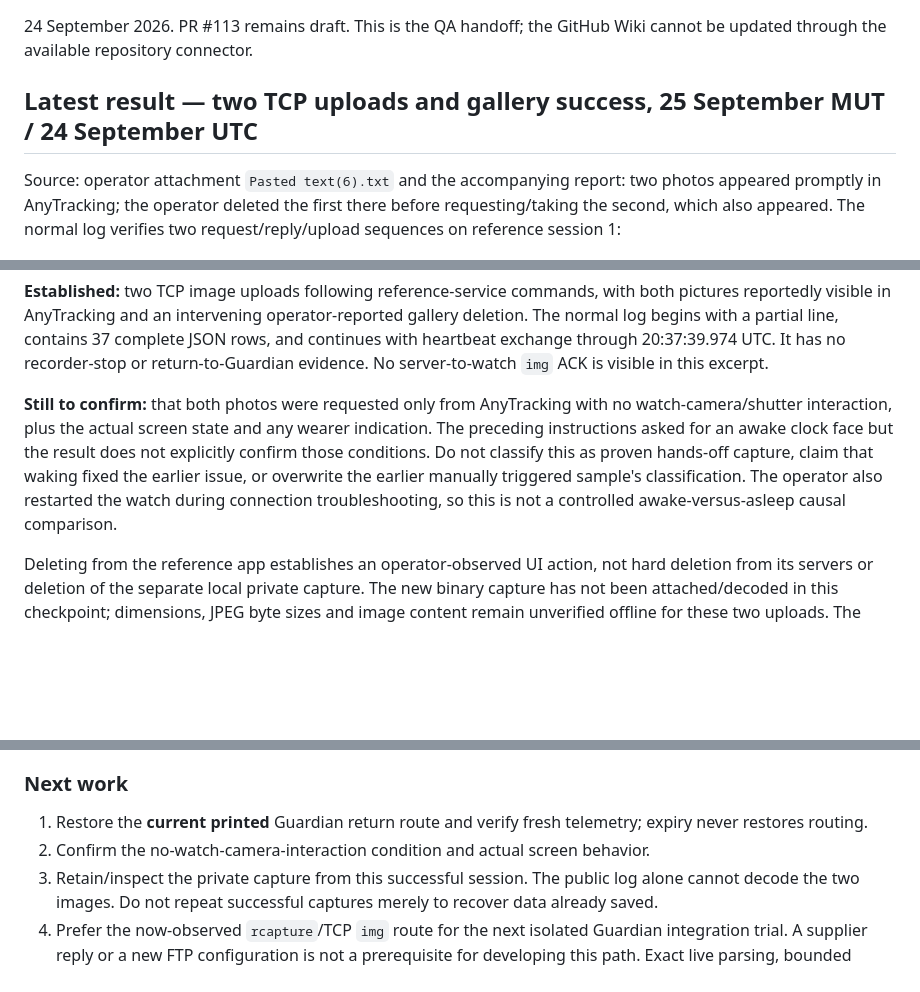
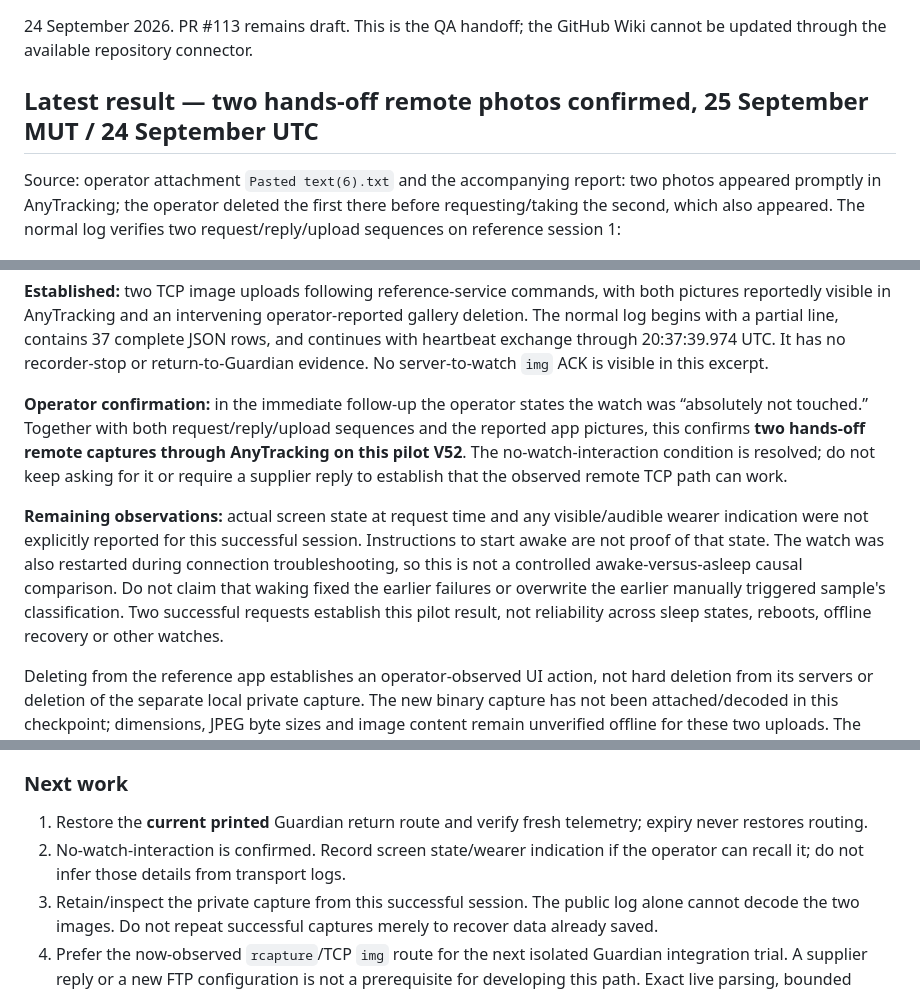
Before and after one commit to vikrav14/guardian, a Markdown page: docs/testing/photo-reference-capture.md, 3 parts joined by grey strips. Drawn GitHub-style; blank space fills up the shorter version.

Commit message:
docs(photo): confirm both reference captures were hands-off

```diff
--- a/docs/testing/photo-reference-capture.md
+++ b/docs/testing/photo-reference-capture.md
@@ -3,7 +3,7 @@
 24 September 2026. PR #113 remains draft. This is the QA handoff; the GitHub
 Wiki cannot be updated through the available repository connector.
 
-## Latest result — two TCP uploads and gallery success, 25 September MUT / 24 September UTC
+## Latest result — two hands-off remote photos confirmed, 25 September MUT / 24 September UTC
 
 Source: operator attachment `Pasted text(6).txt` and the accompanying report:
 two photos appeared promptly in AnyTracking; the operator deleted the first
@@ -30,14 +30,21 @@ contains 37 complete JSON rows, and continues with heartbeat exchange through
 20:37:39.974 UTC. It has no recorder-stop or return-to-Guardian evidence.
 No server-to-watch `img` ACK is visible in this excerpt.
 
-**Still to confirm:** that both photos were requested only from AnyTracking
-with no watch-camera/shutter interaction, plus the actual screen state and any
-wearer indication. The preceding instructions asked for an awake clock face
-but the result does not explicitly confirm those conditions. Do not classify
-this as proven hands-off capture, claim that waking fixed the earlier issue,
-or overwrite the earlier manually triggered sample's classification. The
-operator also restarted the watch during connection troubleshooting, so this
-is not a controlled awake-versus-asleep causal comparison.
+**Operator confirmation:** in the immediate follow-up the operator states the
+watch was “absolutely not touched.” Together with both request/reply/upload
+sequences and the reported app pictures, this confirms **two hands-off remote
+captures through AnyTracking on this pilot V52**. The no-watch-interaction
+condition is resolved; do not keep asking for it or require a supplier reply
+to establish that the observed remote TCP path can work.
+
+**Remaining observations:** actual screen state at request time and any
+visible/audible wearer indication were not explicitly reported for this
+successful session. Instructions to start awake are not proof of that state.
+The watch was also restarted during connection troubleshooting, so this is
+not a controlled awake-versus-asleep causal comparison. Do not claim that
+waking fixed the earlier failures or overwrite the earlier manually triggered
+sample's classification. Two successful requests establish this pilot result,
+not reliability across sleep states, reboots, offline recovery or other watches.
 
 Deleting from the reference app establishes an operator-observed UI action,
 not hard deletion from its servers or deletion of the separate local private
@@ -66,7 +73,8 @@ earlier connected-but-no-image camera attempts or establish an SMS failure.
 
 1. Restore the **current printed** Guardian return route and verify fresh
    telemetry; expiry never restores routing.
-2. Confirm the no-watch-camera-interaction condition and actual screen behavior.
+2. No-watch-interaction is confirmed. Record screen state/wearer indication if
+   the operator can recall it; do not infer those details from transport logs.
 3. Retain/inspect the private capture from this successful session. The public
    log alone cannot decode the two images. Do not repeat successful captures
    merely to recover data already saved.
```
